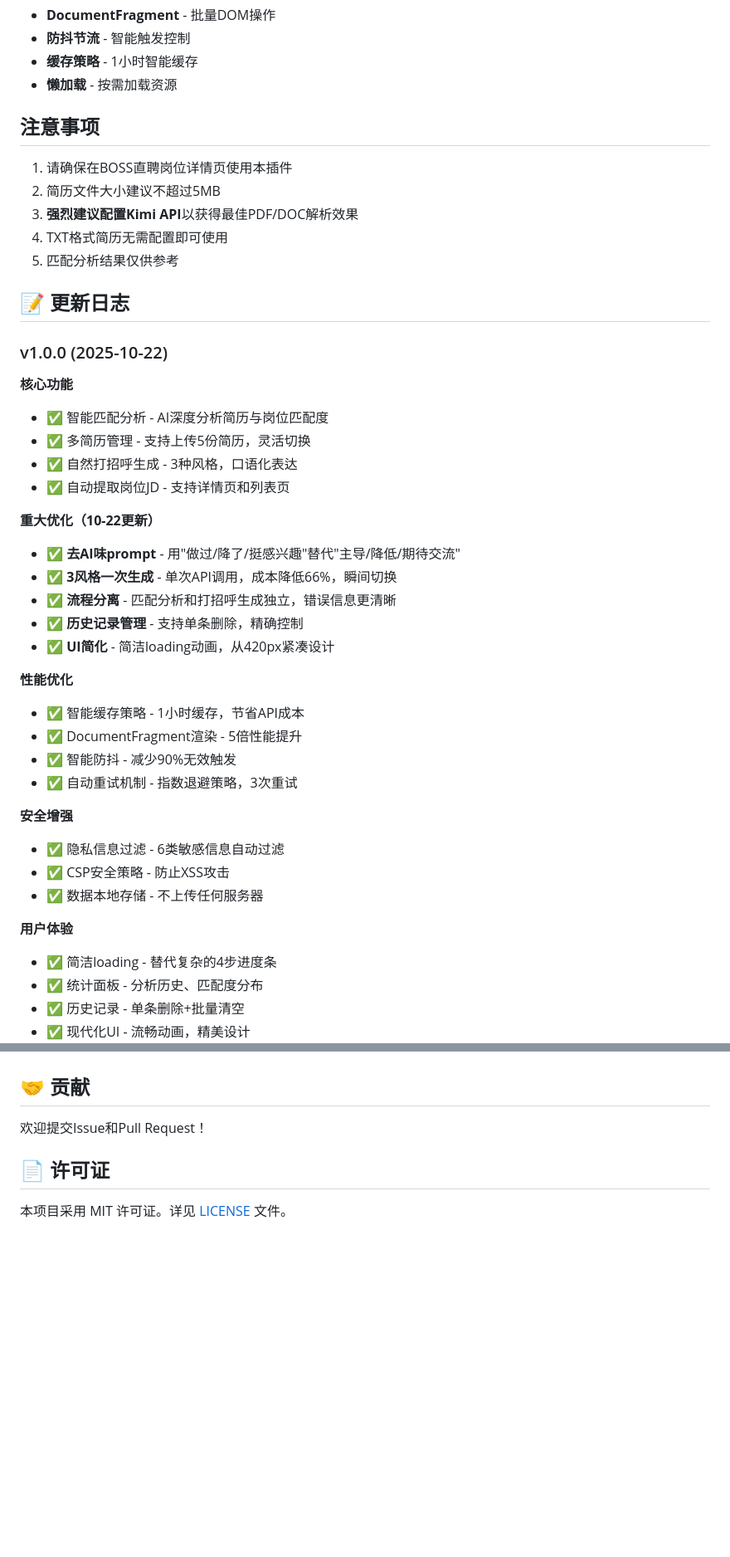
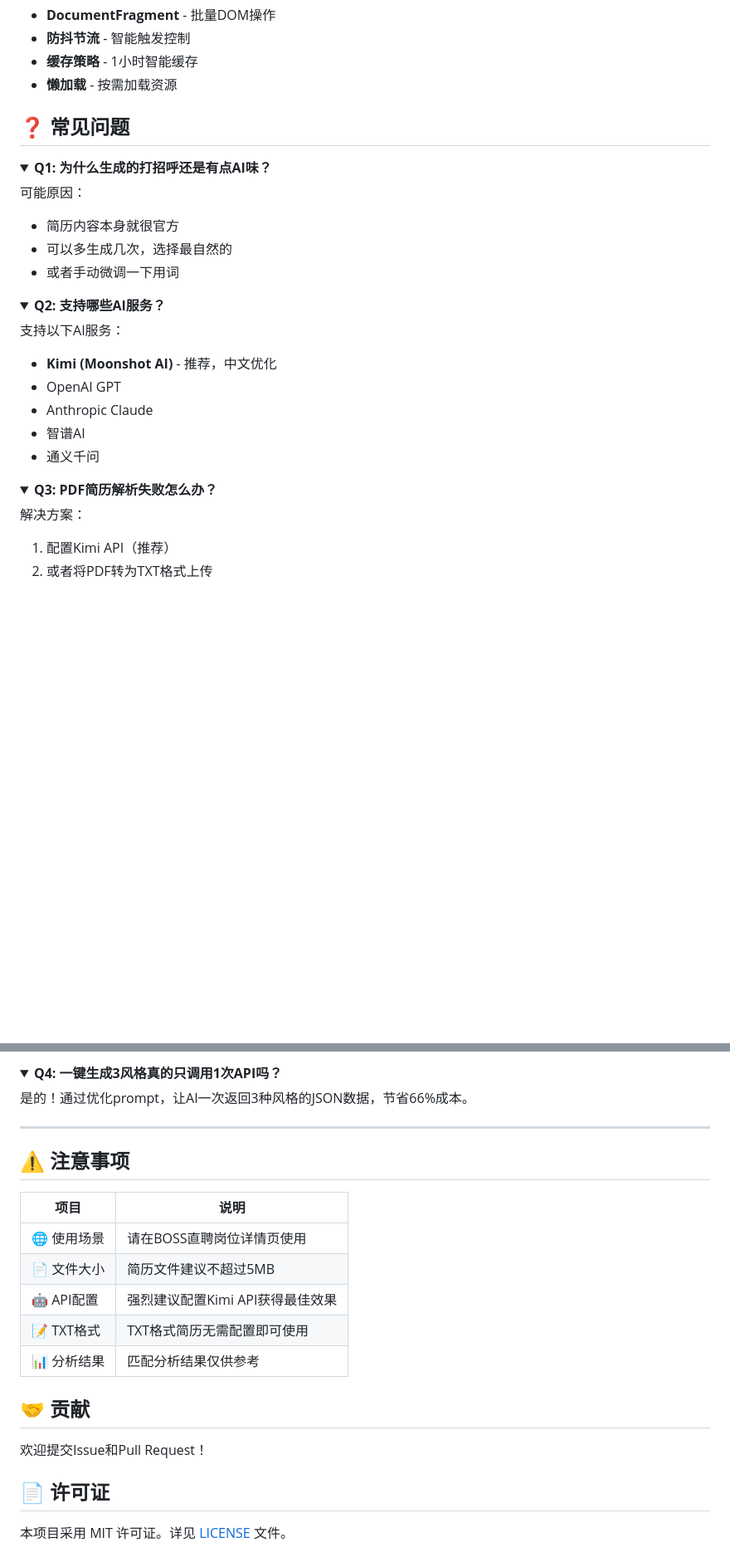
Before and after one commit to winkovo0818/boss-plugin, a Markdown page: README.md, 2 parts joined by grey strips. Shown at 83% size. Drawn GitHub-style; folded sections open; blank space fills up the shorter version.

```diff
--- a/README.md
+++ b/README.md
@@ -163,45 +303,34 @@ boss/
 - **缓存策略** - 1小时智能缓存
 - **懒加载** - 按需加载资源
 
-## 注意事项
+## ❓ 常见问题
 
-1. 请确保在BOSS直聘岗位详情页使用本插件
-2. 简历文件大小建议不超过5MB
-3. **强烈建议配置Kimi API**以获得最佳PDF/DOC解析效果
-4. TXT格式简历无需配置即可使用
-5. 匹配分析结果仅供参考
+<details>
+<summary><b>Q1: 为什么生成的打招呼还是有点AI味？</b></summary>
 
-## 📝 更新日志
+可能原因：
+- 简历内容本身就很官方
+- 可以多生成几次，选择最自然的
+- 或者手动微调一下用词
 
-### v1.0.0 (2025-10-22)
+</details>
 
-**核心功能**
-- ✅ 智能匹配分析 - AI深度分析简历与岗位匹配度
-- ✅ 多简历管理 - 支持上传5份简历，灵活切换
-- ✅ 自然打招呼生成 - 3种风格，口语化表达
-- ✅ 自动提取岗位JD - 支持详情页和列表页
+<details>
+<summary><b>Q2: 支持哪些AI服务？</b></summary>
 
-**重大优化（10-22更新）**
-- ✅ **去AI味prompt** - 用"做过/降了/挺感兴趣"替代"主导/降低/期待交流"
-- ✅ **3风格一次生成** - 单次API调用，成本降低66%，瞬间切换
-- ✅ **流程分离** - 匹配分析和打招呼生成独立，错误信息更清晰
-- ✅ **历史记录管理** - 支持单条删除，精确控制
-- ✅ **UI简化** - 简洁loading动画，从420px紧凑设计
+支持以下AI服务：
+- **Kimi (Moonshot AI)** - 推荐，中文优化
+- OpenAI GPT
+- Anthropic Claude
+- 智谱AI
+- 通义千问
 
-**性能优化**
-- ✅ 智能缓存策略 - 1小时缓存，节省API成本
-- ✅ DocumentFragment渲染 - 5倍性能提升
-- ✅ 智能防抖 - 减少90%无效触发
-- ✅ 自动重试机制 - 指数退避策略，3次重试
+</details>
 
-**安全增强**
-- ✅ 隐私信息过滤 - 6类敏感信息自动过滤
-- ✅ CSP安全策略 - 防止XSS攻击
-- ✅ 数据本地存储 - 不上传任何服务器
+<details>
+<summary><b>Q3: PDF简历解析失败怎么办？</b></summary>
 
-**用户体验**
-- ✅ 简洁loading - 替代复杂的4步进度条
-- ✅ 统计面板 - 分析历史、匹配度分布
-- ✅ 历史记录 - 单条删除+批量清空
-- ✅ 现代化UI - 流畅动画，精美设计
+解决方案：
+1. 配置Kimi API（推荐）
+2. 或者将PDF转为TXT格式上传
 
@@ -208,4 +338,22 @@ boss/
 
+<details>
+<summary><b>Q4: 一键生成3风格真的只调用1次API吗？</b></summary>
+
+是的！通过优化prompt，让AI一次返回3种风格的JSON数据，节省66%成本。
+
+</details>
+
+---
+
+## ⚠️ 注意事项
+
+| 项目 | 说明 |
+|-----|------|
+| 🌐 使用场景 | 请在BOSS直聘岗位详情页使用 |
+| 📄 文件大小 | 简历文件建议不超过5MB |
+| 🤖 API配置 | 强烈建议配置Kimi API获得最佳效果 |
+| 📝 TXT格式 | TXT格式简历无需配置即可使用 |
+| 📊 分析结果 | 匹配分析结果仅供参考 |
 
 ## 🤝 贡献
 
```
Also changed, not shown: other parts of README.md (+153 -12 lines).
